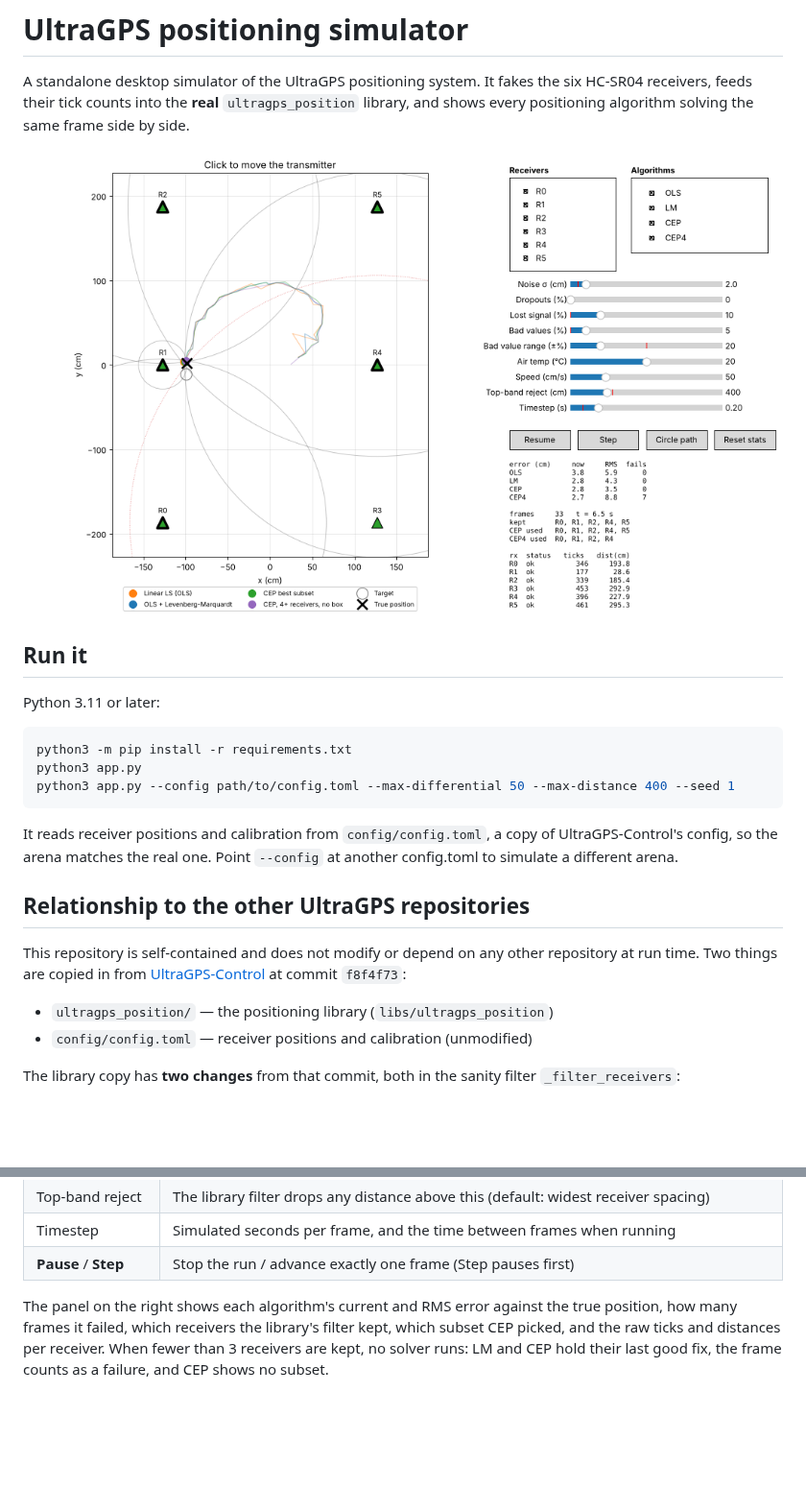
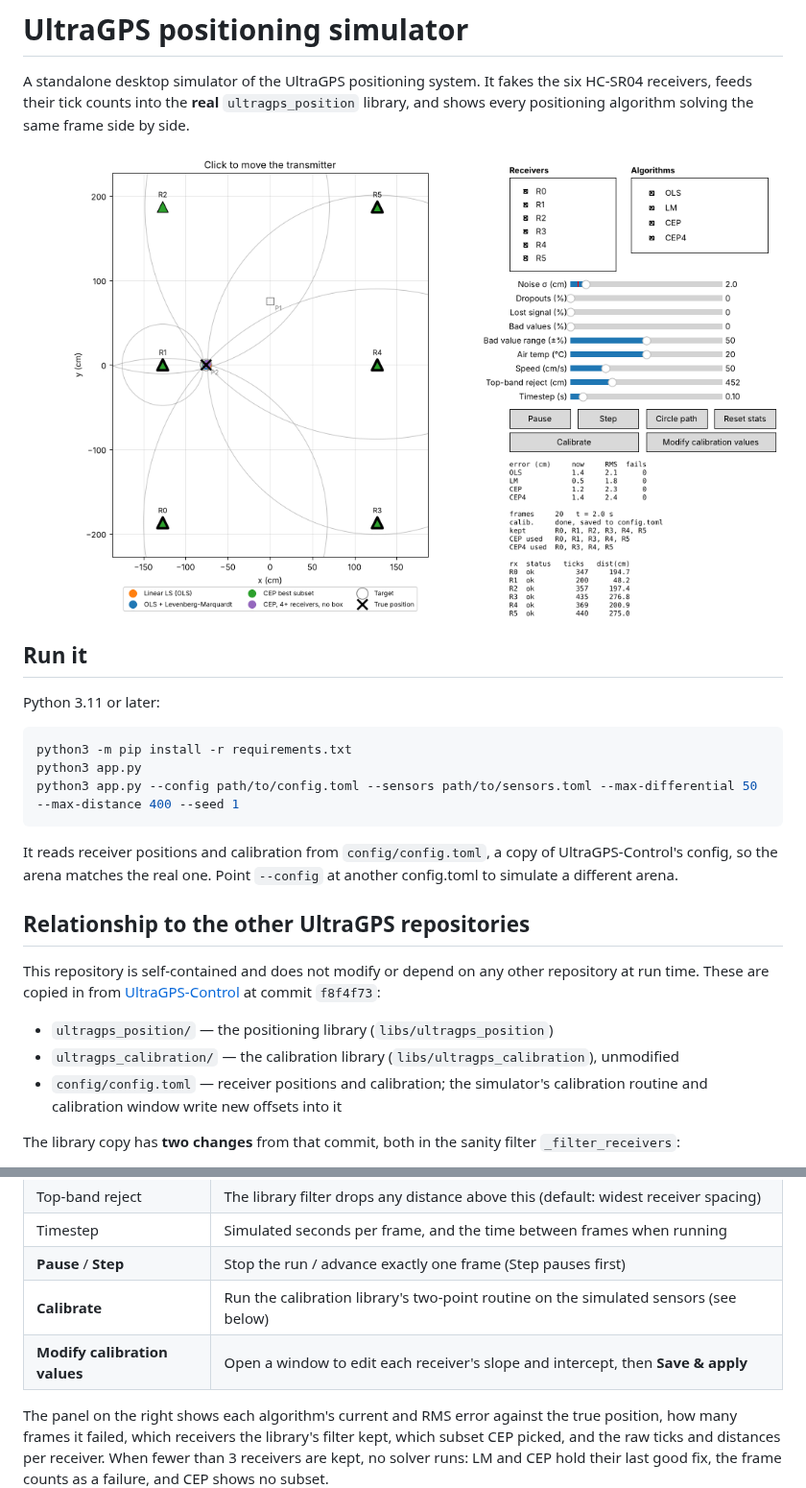
Before and after one commit to Imperious22M/UltraGPS-Simulator, a Markdown page: README.md, 2 parts joined by grey strips. Shown at 96% size. Drawn GitHub-style; pictures changed too: screenshot.png; blank space fills up the shorter version.

````diff
--- a/README.md
+++ b/README.md
@@ -14,7 +14,7 @@ Python 3.11 or later:
 ```bash
 python3 -m pip install -r requirements.txt
 python3 app.py
-python3 app.py --config path/to/config.toml --max-differential 50 --max-distance 400 --seed 1
+python3 app.py --config path/to/config.toml --sensors path/to/sensors.toml --max-differential 50 --max-distance 400 --seed 1
 ```
 
 It reads receiver positions and calibration from `config/config.toml`, a copy
@@ -24,12 +24,14 @@ of UltraGPS-Control's config, so the arena matches the real one. Point
 ## Relationship to the other UltraGPS repositories
 
 This repository is self-contained and does not modify or depend on any other
-repository at run time. Two things are copied in from
+repository at run time. These are copied in from
 [UltraGPS-Control](https://github.com/Imperious22M/UltraGPS-Control) at commit
 `f8f4f73`:
 
 - `ultragps_position/` — the positioning library (`libs/ultragps_position`)
-- `config/config.toml` — receiver positions and calibration (unmodified)
+- `ultragps_calibration/` — the calibration library (`libs/ultragps_calibration`), unmodified
+- `config/config.toml` — receiver positions and calibration; the simulator's
+  calibration routine and calibration window write new offsets into it
 
 The library copy has **two changes** from that commit, both in the sanity
 filter `_filter_receivers`:
@@ -74,6 +76,8 @@ these changes (`diff` against UltraGPS-Control shows them).
 | Top-band reject | The library filter drops any distance above this (default: widest receiver spacing) |
 | Timestep | Simulated seconds per frame, and the time between frames when running |
 | **Pause** / **Step** | Stop the run / advance exactly one frame (Step pauses first) |
+| **Calibrate** | Run the calibration library's two-point routine on the simulated sensors (see below) |
+| **Modify calibration values** | Open a window to edit each receiver's slope and intercept, then **Save & apply** |
 
 The panel on the right shows each algorithm's current and RMS error against the
 true position, how many frames it failed, which receivers the library's filter
````
Also changed, not shown: other parts of README.md (+39 -4 lines), 8 other files.
